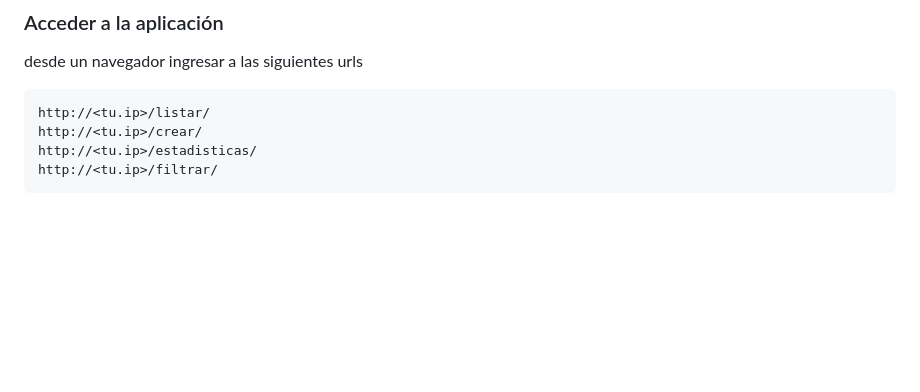
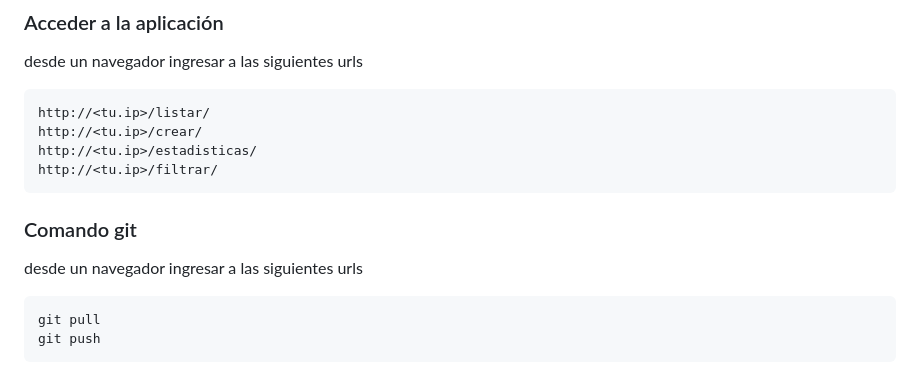
Before and after one commit to ancamilla/django-clientes-banco, a Markdown page: README.md, the part around the change. GitHub-like rendering; blank space fills up the shorter version.

````diff
--- a/README.md
+++ b/README.md
@@ -112,3 +112,10 @@ http://<tu.ip>/crear/
 http://<tu.ip>/estadisticas/
 http://<tu.ip>/filtrar/
 ```
+
+### Comando git
+desde un navegador ingresar a las siguientes urls
+```bash
+git pull
+git push
+```
````
